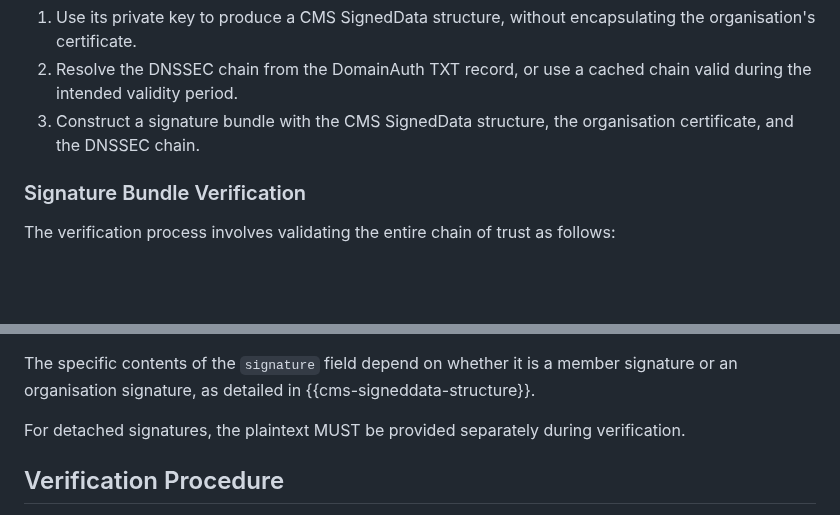
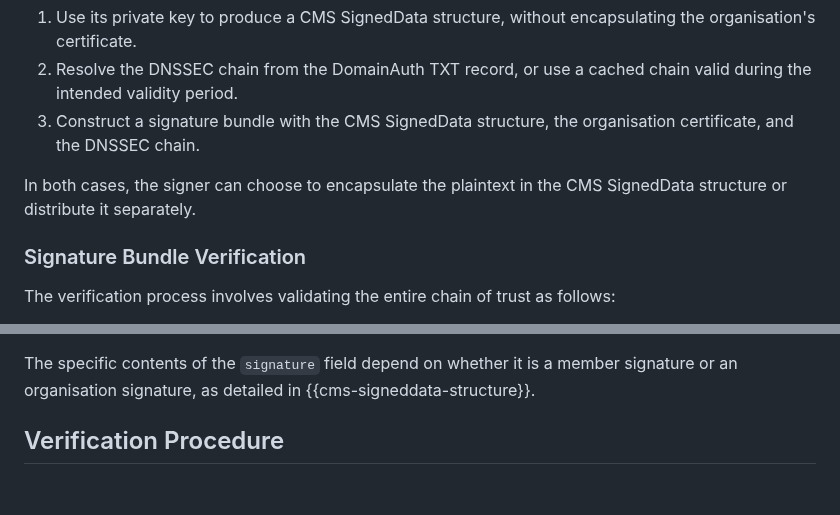
Before and after one commit to CheVeraId/domainauth-spec, a Markdown page: draft-narea-domainauth.md, 2 parts joined by grey strips. Rendered like a GitHub page; blank space fills up the shorter version.

Commit message:
Move requirement from one section to another

```diff
--- a/draft-narea-domainauth.md
+++ b/draft-narea-domainauth.md
@@ -192,6 +192,8 @@ Similarly, an organisation would produce a signature bundle as follows:
 1. Use its private key to produce a CMS SignedData structure, without encapsulating the organisation's certificate.
 2. Resolve the DNSSEC chain from the DomainAuth TXT record, or use a cached chain valid during the intended validity period.
 3. Construct a signature bundle with the CMS SignedData structure, the organisation certificate, and the DNSSEC chain.
+
+In both cases, the signer can choose to encapsulate the plaintext in the CMS SignedData structure or distribute it separately.
 
 ### Signature Bundle Verification
 
@@ -431,8 +433,6 @@ Where:
 - `signature` is a CMS `ContentInfo` containing the SignedData structure.
 
 The specific contents of the `signature` field depend on whether it is a member signature or an organisation signature, as detailed in {{cms-signeddata-structure}}.
-
-For detached signatures, the plaintext MUST be provided separately during verification.
 
 ## Verification Procedure
 
```
